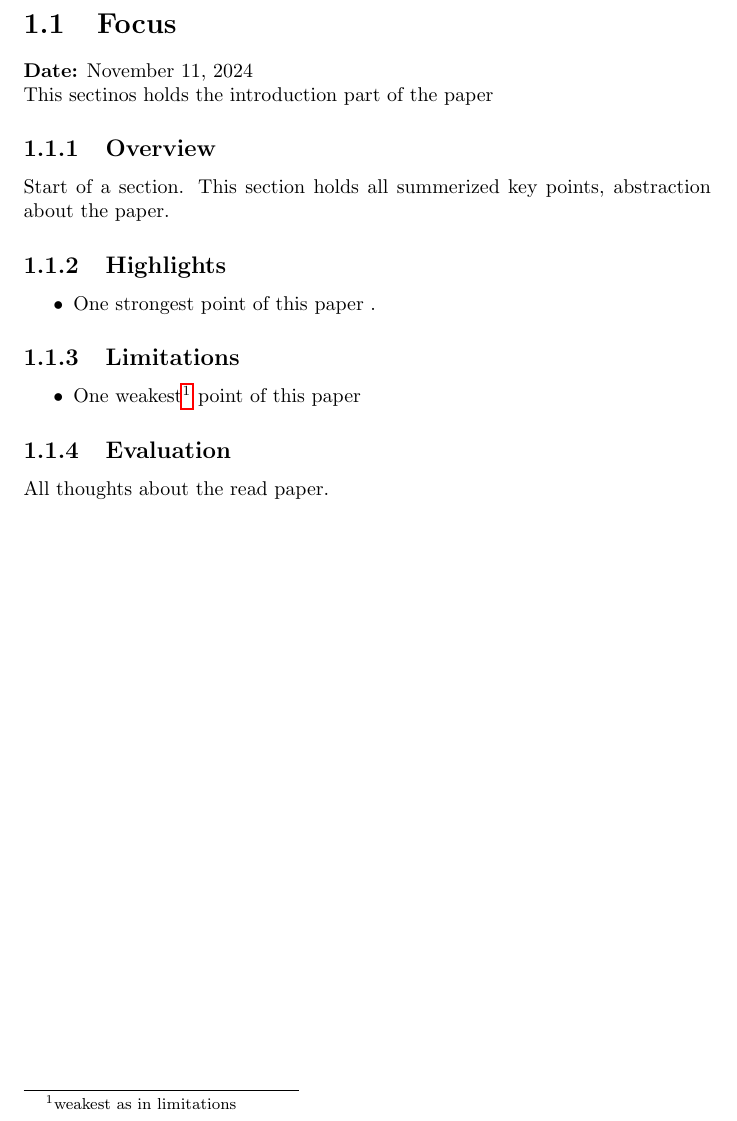
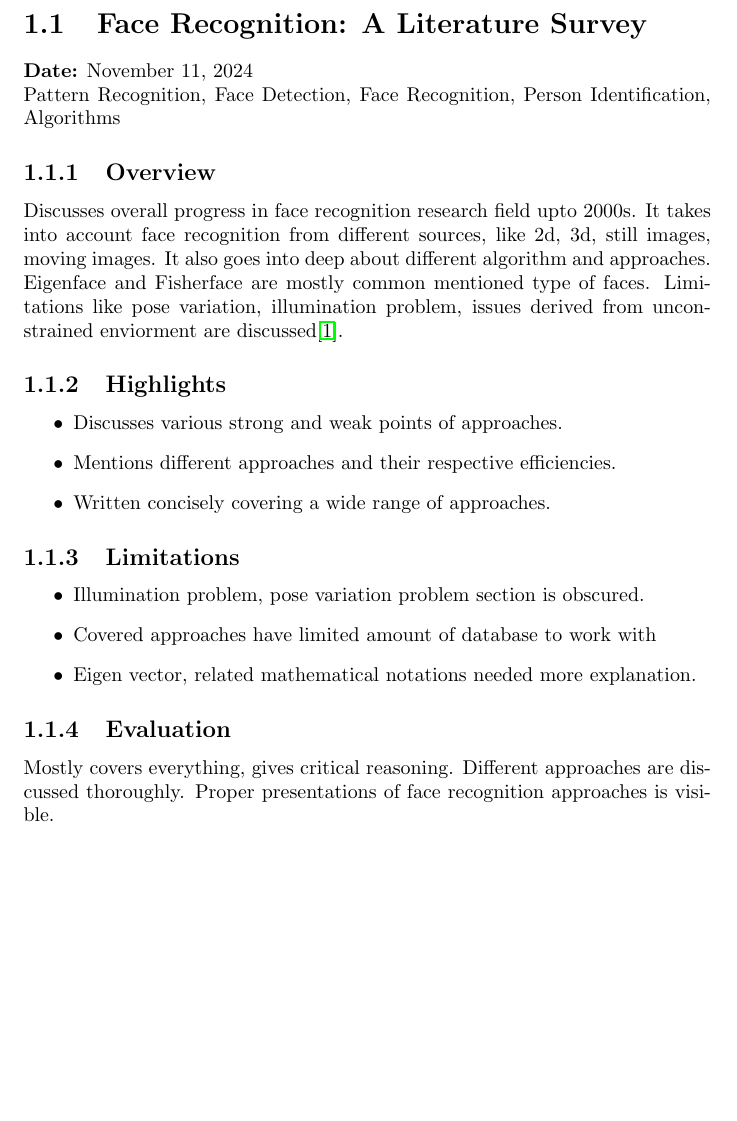
Before and after one commit to minuwu/investigationem, a LaTeX document (surverySpree/survey.tex, which reads surverySpree/focus01.tex): part of page 3 of 4, cut at the place of the change, the shorter picture padded with empty space. Compiled offline with pdfLaTeX.

Commit message:
update after zhao2003

```diff
--- a/surverySpree/focus01.tex
+++ b/surverySpree/focus01.tex
@@ -1,19 +1,25 @@
-\section{Focus}
+\section{Face Recognition: A Literature Survey}
 
 \entrydate{November 11, 2024} \\
-This sectinos holds the introduction part of the paper
+Pattern Recognition, Face Detection, Face Recognition, Person Identification, Algorithms
+
+
 \subsection{Overview}
-Start of a section. This section holds all summerized key points, abstraction about the paper.
+Discusses overall progress in face recognition research field upto 2000s. It takes into account face recognition from different sources, like 2d, 3d, still images, moving images. It also goes into deep about different algorithm and approaches. Eigenface and Fisherface are mostly common mentioned type of faces. Limitations like pose variation, illumination problem, issues derived from unconstrained enviorment are discussed\cite{zhaoFaceRecognitionLiterature2003}.
 
 \subsection{Highlights}
 \begin{itemize}
-    \item One strongest point of this paper .
+    \item Discusses various strong and weak points of approaches.
+    \item Mentions different approaches and their respective efficiencies.
+    \item Written concisely covering a wide range of approaches.
 \end{itemize}
 
 \subsection{Limitations}
 \begin{itemize}
-    \item One weakest\footnote{weakest as in limitations} point of this paper
+    \item Illumination problem, pose variation problem section is obscured.
+    \item Covered approaches have limited amount of database to work with
+    \item Eigen vector, related mathematical notations needed more explanation.
 \end{itemize}
 
 \subsection{Evaluation}
-All thoughts about the read paper.
+Mostly covers everything, gives critical reasoning. Different approaches are discussed thoroughly. Proper presentations of face recognition approaches is visible.
```
Also changed, not shown: surverySpree/survey.pdf.
